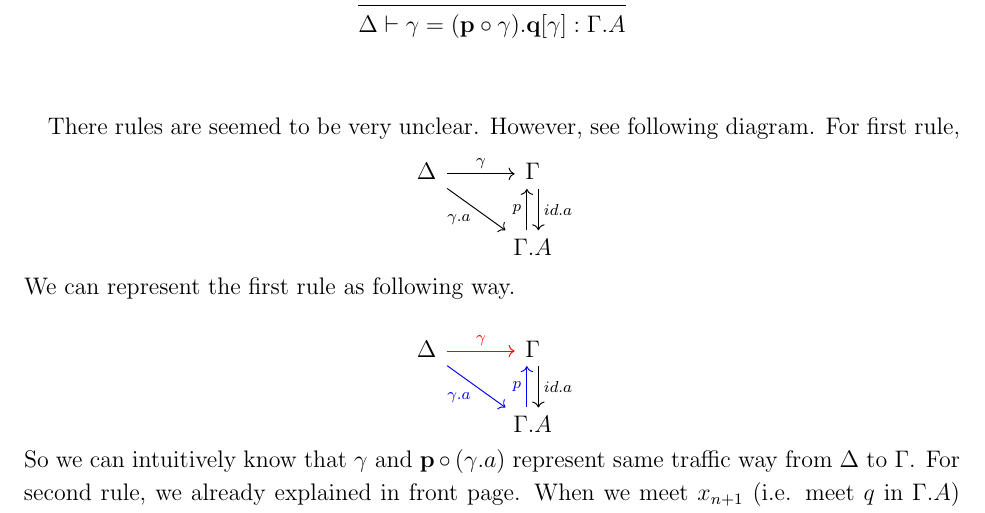
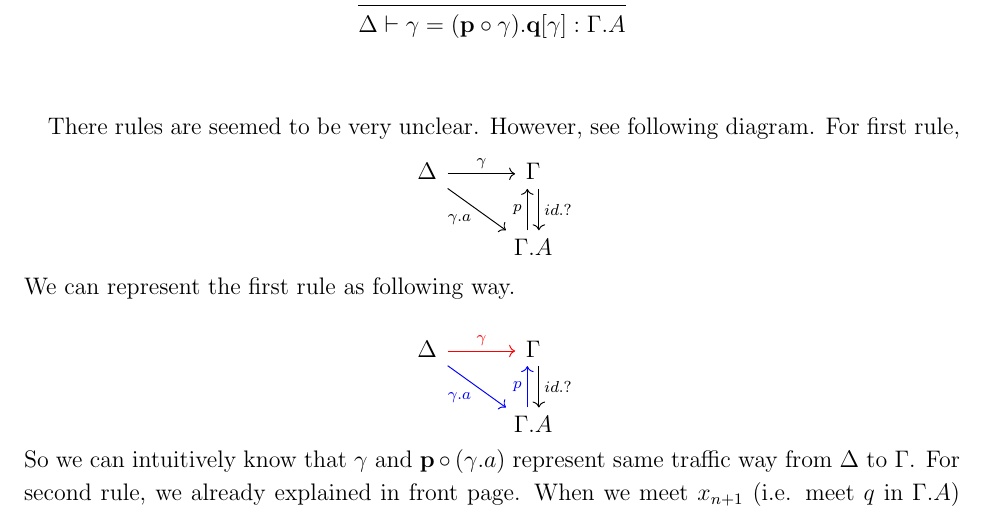
Before and after one commit to hojune-lee/Dependent_Type_Theory, a LaTeX paper (Dependent_Type_Theory.tex): part of page 7 of 8, cut so that both start at the same text. Compiled offline with pdfLaTeX.

Commit message:
cleaning typo

```diff
--- a/Dependent_Type_Theory.tex
+++ b/Dependent_Type_Theory.tex
@@ -567,7 +567,7 @@ Now, with above understanding, let's define more challenging and powerful rules
 There rules are seemed to be very unclear. However, see following diagram. For first rule,
 \[
 \begin{tikzcd}
-    \Delta \arrow[r, "\gamma"] \arrow[rd, "\gamma.a"'] & \Gamma \arrow[d, "id.a", shift left]\\
+    \Delta \arrow[r, "\gamma"] \arrow[rd, "\gamma.a"'] & \Gamma \arrow[d, "id.?", shift left]\\
     & \Gamma.A \arrow[u, "p", shift left]
 \end{tikzcd}
 \]
@@ -575,7 +575,7 @@ We can represent the first rule as following way.
 
 \[
 \begin{tikzcd}
-    \Delta \arrow[r, "\gamma", red] \arrow[rd, "\gamma.a"', blue] & \Gamma \arrow[d, "id.a", shift left]\\
+    \Delta \arrow[r, "\gamma", red] \arrow[rd, "\gamma.a"', blue] & \Gamma \arrow[d, "id.?", shift left]\\
     & \Gamma.A \arrow[u, "p", shift left, blue]
 \end{tikzcd}
 \]
```
Also changed, not shown: Dependent_Type_Theory.pdf, Dependent_Type_Theory.tex (2 more changed lines), 3 other files.
